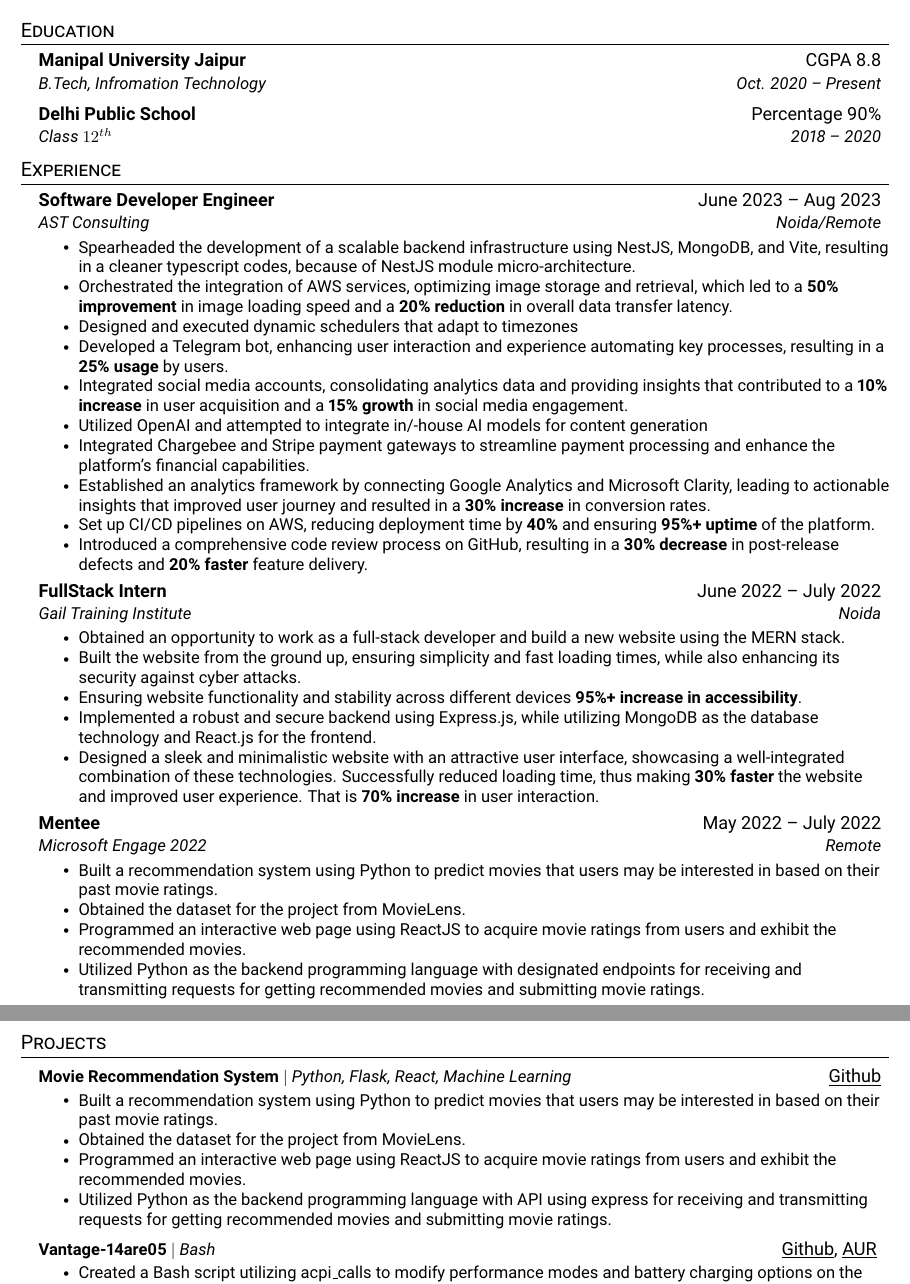
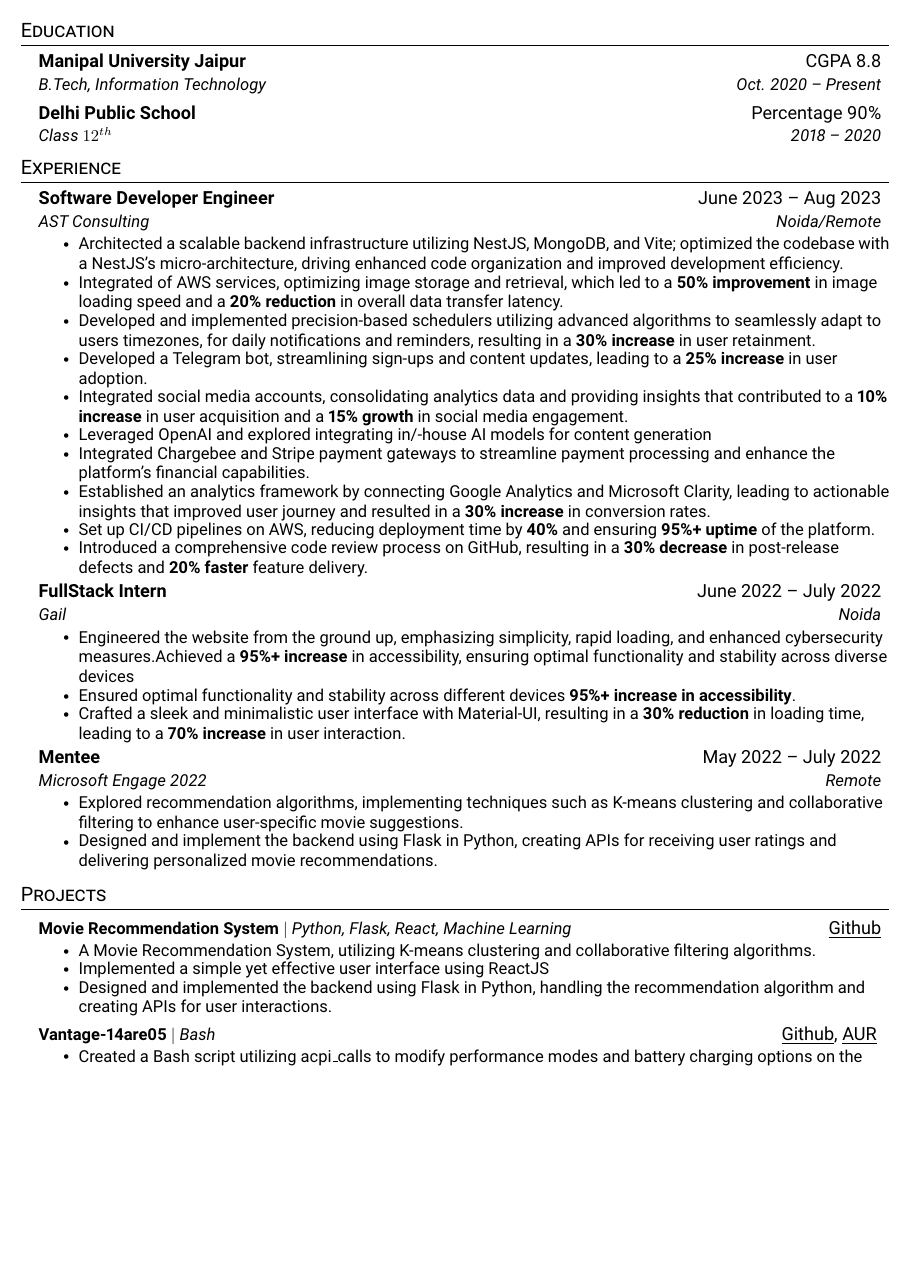
Before and after one commit to ayushjaipuriyar/resume, a LaTeX CV (Ayush_Jaipuriyar_resume.tex): two parts of pages 1 and 2 of 2 before the commit and part of page 1 of 2 after it, the two joined at a grey line, cut so that both start at the same text, the shorter picture padded with empty space. Compiled offline with pdfLaTeX.

Commit message:
Changes: Fixing content

```diff
--- a/Ayush_Jaipuriyar_resume.tex
+++ b/Ayush_Jaipuriyar_resume.tex
@@ -131,7 +133,7 @@
 \resumeSubHeadingListStart
 \resumeSubheading
 {Manipal University Jaipur}{CGPA 8.8}
-{B.Tech, Infromation Technology}{Oct. 2020 -- Present}
+{B.Tech, Information Technology}{Oct. 2020 -- Present}
 \resumeSubheading
 {Delhi Public School}{Percentage 90\%}
 {Class $12^{th}$}{2018 -- 2020}
@@ -147,36 +149,25 @@
 {AST Consulting}{Noida/Remote}
 \resumeItemListStart
 \resumeItem{
-  Spearheaded the
-  development of a
-  scalable backend
-  infrastructure
-  using NestJS,
-  MongoDB, and Vite,
-  resulting in a
-  cleaner typescript
-  codes, because of
-  NestJS module
-  micro-architecture.
+	Architected a scalable backend infrastructure utilizing NestJS, MongoDB, and Vite; optimized the codebase with a NestJS's micro-architecture, driving enhanced code organization and improved development efficiency.
 }
 
 \resumeItem{
-  Orchestrated the integration of AWS services, optimizing image storage and retrieval, which led to a \textbf{50\% improvement} in image loading speed and a \textbf{20\% reduction} in overall data transfer latency.
+	Integrated of AWS services, optimizing image storage and retrieval, which led to a \textbf{50\% improvement} in image loading speed and a \textbf{20\% reduction} in overall data transfer latency.
 }
 
 \resumeItem{
-Designed and executed dynamic schedulers that adapt to timezones}
-
+	Developed and implemented precision-based schedulers utilizing advanced algorithms to seamlessly adapt to users timezones, for daily notifications and reminders, resulting in a \textbf{30\% increase} in user retainment.
+}
 \resumeItem{
-  Developed a Telegram bot, enhancing user interaction and experience automating key processes, resulting in a
-  \textbf{25\% usage} by users.
+	Developed a Telegram bot, streamlining sign-ups and content updates, leading to a \textbf{25\% increase} in user adoption.
 }
 
 \resumeItem{
 	Integrated social media accounts, consolidating analytics data and providing insights that contributed to a \textbf{10\% increase} in user acquisition and a \textbf{15\% growth} in social media engagement.
 }
 \resumeItem{
-  Utilized OpenAI and attempted to integrate in/-house AI models for content generation
+	Leveraged OpenAI and explored integrating in/-house AI models for content generation
 }
 \resumeItem{
 	Integrated Chargebee and Stripe payment gateways to streamline payment processing and enhance the platform's financial capabilities.
@@ -196,13 +187,11 @@
 
 \resumeSubheading
 {FullStack Intern}{June 2022 -- July 2022}
-{Gail Training Institute}{Noida}
+{Gail}{Noida}
 \resumeItemListStart
-\resumeItem {Obtained an opportunity to work as a full-stack developer and build a new website using the MERN stack.}
-\resumeItem {Built the website from the ground up, ensuring simplicity and fast loading times, while also enhancing its security against cyber attacks.}
-\resumeItem {Ensuring website functionality and stability across different devices \textbf{95\%+ increase in accessibility}.}
-\resumeItem {Implemented a robust and secure backend using Express.js, while utilizing MongoDB as the database technology and React.js for the frontend.}
-\resumeItem{Designed a sleek and minimalistic website with an attractive user interface, showcasing a well-integrated combination of these technologies. Successfully reduced loading time, thus making \textbf{30\% faster} the website and improved user experience. That is \textbf{70\% increase} in user interaction.}
+\resumeItem {Engineered the website from the ground up, emphasizing simplicity, rapid loading, and enhanced cybersecurity measures.Achieved a \textbf{95\%+ increase}  in accessibility, ensuring optimal functionality and stability across diverse devices}
+\resumeItem {Ensured optimal functionality and stability across different devices \textbf{95\%+ increase in accessibility}.}
+\resumeItem {Crafted a sleek and minimalistic user interface with Material-UI, resulting in a \textbf{30\% reduction} in loading time, leading to a \textbf{70\% increase} in user interaction.}
 
 \resumeItemListEnd
 
@@ -220,10 +209,8 @@
 {Mentee}{May 2022 -- July 2022}
 {Microsoft Engage 2022}{Remote}
 \resumeItemListStart
-\resumeItem {Built a recommendation system using Python to predict movies that users may be interested in based on their past movie ratings.}
-\resumeItem {Obtained the dataset for the project from MovieLens.}
-\resumeItem{Programmed an interactive web page using ReactJS to acquire movie ratings from users and exhibit the recommended movies.}
-\resumeItem {Utilized Python as the backend programming language with designated endpoints for receiving and transmitting requests for getting recommended movies and submitting movie ratings.}
+\resumeItem {Explored recommendation algorithms, implementing techniques such as K-means clustering and collaborative filtering to enhance user-specific movie suggestions.}
+\resumeItem { Designed and implement the backend using Flask in Python, creating APIs for receiving user ratings and delivering personalized movie recommendations.}
 \resumeItemListEnd
 
 \resumeSubHeadingListEnd
@@ -235,10 +222,9 @@
 \resumeProjectHeading
 {\textbf{Movie Recommendation System} $|$ \emph{Python, Flask, React, Machine Learning}}{\href{https://github.com/ayushjaipuriyar/movie-recommendation-engine}{\underline{Github}}}
 \resumeItemListStart
-\resumeItem {Built a recommendation system using Python to predict movies that users may be interested in based on their past movie ratings.}
-\resumeItem {Obtained the dataset for the project from MovieLens.}
-\resumeItem {Programmed an interactive web page using ReactJS to acquire movie ratings from users and exhibit the recommended movies.}
-\resumeItem {Utilized Python as the backend programming language with API using express for receiving and transmitting requests for getting recommended movies and submitting movie ratings.}
+\resumeItem {A Movie Recommendation System, utilizing K-means clustering and collaborative filtering algorithms.}
+\resumeItem {Implemented a simple yet effective user interface using ReactJS}
+\resumeItem {Designed and implemented the backend using Flask in Python, handling the recommendation algorithm and creating APIs for user interactions.}
 \resumeItemListEnd
 \resumeProjectHeading
 {\textbf{Vantage-14are05} $|$ \emph{Bash}}
```
Also changed, not shown: Ayush_Jaipuriyar_resume.tex (10 more changed lines), 1 other file. Lines whose indentation alone changed are shown as unchanged.
